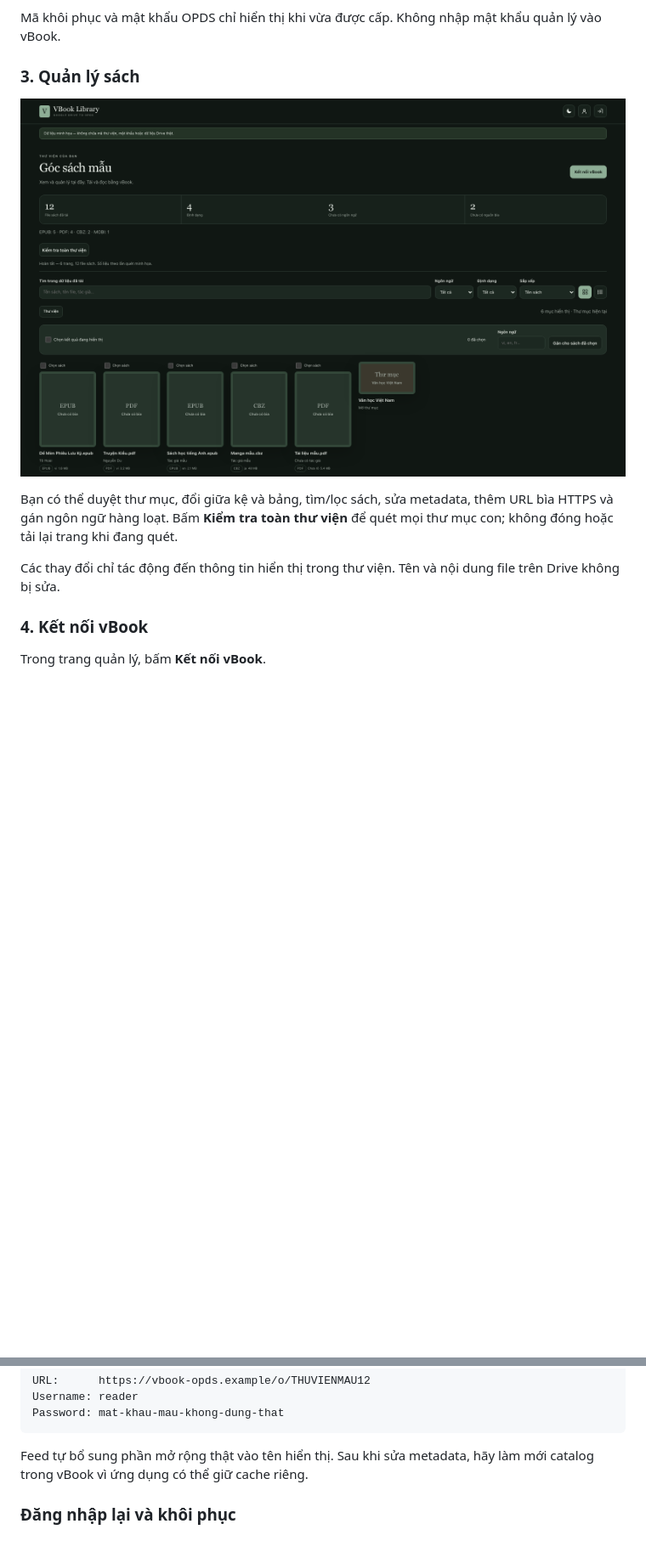
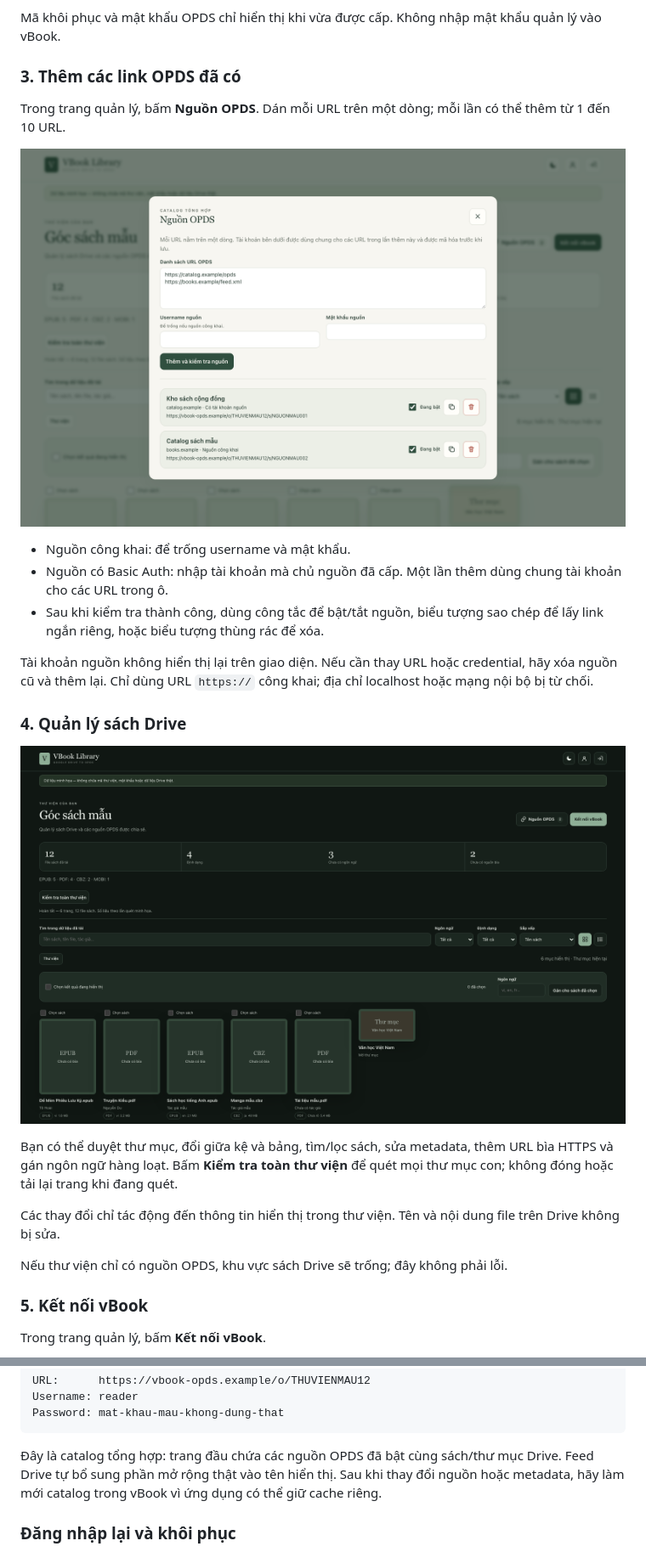
Before and after one commit to duongden/vBook-OPDS-Manage, a Markdown page: README.md, 2 parts joined by grey strips. Shown: that part at 85% size. Rendered like a GitHub page; pictures changed too: docs/images/nguon-opds.png (added), docs/images/quan-ly-thu-vien.png; blank space fills up the shorter version.

````diff
--- a/README.md
+++ b/README.md
@@ -80,7 +86,19 @@ Bấm **Tạo thư viện & link OPDS** và lưu ngay:
 
 Mã khôi phục và mật khẩu OPDS chỉ hiển thị khi vừa được cấp. Không nhập mật khẩu quản lý vào vBook.
 
-### 3. Quản lý sách
+### 3. Thêm các link OPDS đã có
+
+Trong trang quản lý, bấm **Nguồn OPDS**. Dán mỗi URL trên một dòng; mỗi lần có thể thêm từ 1 đến 10 URL.
+
+![Giao diện quản lý nguồn OPDS với dữ liệu giả](docs/images/nguon-opds.png)
+
+- Nguồn công khai: để trống username và mật khẩu.
+- Nguồn có Basic Auth: nhập tài khoản mà chủ nguồn đã cấp. Một lần thêm dùng chung tài khoản cho các URL trong ô.
+- Sau khi kiểm tra thành công, dùng công tắc để bật/tắt nguồn, biểu tượng sao chép để lấy link ngắn riêng, hoặc biểu tượng thùng rác để xóa.
+
+Tài khoản nguồn không hiển thị lại trên giao diện. Nếu cần thay URL hoặc credential, hãy xóa nguồn cũ và thêm lại. Chỉ dùng URL `https://` công khai; địa chỉ localhost hoặc mạng nội bộ bị từ chối.
+
+### 4. Quản lý sách Drive
 
 ![Giao diện quản lý thư viện với dữ liệu giả](docs/images/quan-ly-thu-vien.png)
 
@@ -88,7 +106,9 @@ Bạn có thể duyệt thư mục, đổi giữa kệ và bảng, tìm/lọc s
 
 Các thay đổi chỉ tác động đến thông tin hiển thị trong thư viện. Tên và nội dung file trên Drive không bị sửa.
 
-### 4. Kết nối vBook
+Nếu thư viện chỉ có nguồn OPDS, khu vực sách Drive sẽ trống; đây không phải lỗi.
+
+### 5. Kết nối vBook
 
 Trong trang quản lý, bấm **Kết nối vBook**.
 
@@ -108,7 +128,7 @@ Username: reader
 Password: mat-khau-mau-khong-dung-that
 ```
 
-Feed tự bổ sung phần mở rộng thật vào tên hiển thị. Sau khi sửa metadata, hãy làm mới catalog trong vBook vì ứng dụng có thể giữ cache riêng.
+Đây là catalog tổng hợp: trang đầu chứa các nguồn OPDS đã bật cùng sách/thư mục Drive. Feed Drive tự bổ sung phần mở rộng thật vào tên hiển thị. Sau khi thay đổi nguồn hoặc metadata, hãy làm mới catalog trong vBook vì ứng dụng có thể giữ cache riêng.
 
 ### Đăng nhập lại và khôi phục
 
````
Also changed, not shown: other parts of README.md (+20 -8 lines), docs/images/ket-noi-vbook.png, docs/images/tao-thu-vien.png, 10 other files.
